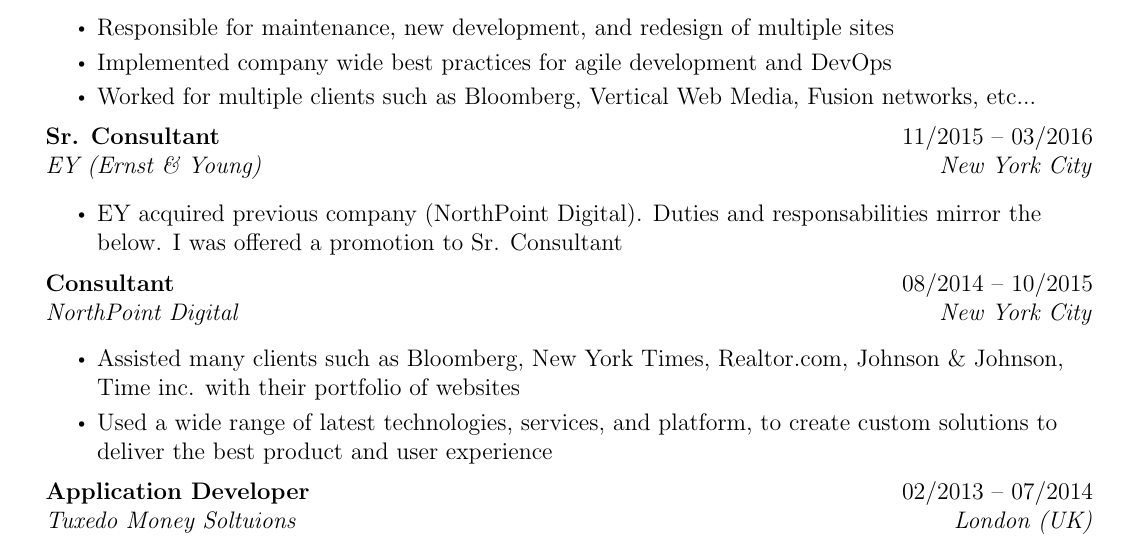
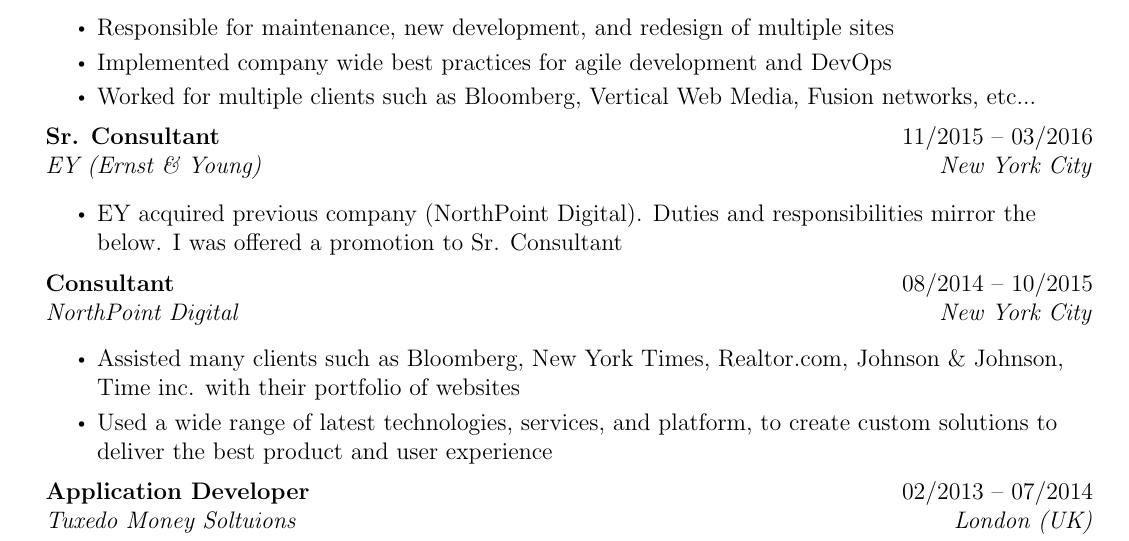
Before and after one commit to afuggetta/resume, a LaTeX CV (Andrea Fuggetta Resume.tex, which reads Resume Sections/Work Experience.tex): part of page 1 of 2, cut so that both start at the same text. Compiled offline with pdfLaTeX.

Commit message:
Fixed typo

```diff
--- a/Resume Sections/Work Experience.tex
+++ b/Resume Sections/Work Experience.tex
@@ -49,7 +49,7 @@
       {EY (Ernst \& Young)}{New York City}
       {}{}
       \resumeItemListStart
-        \resumeItem{EY acquired previous company (NorthPoint Digital). Duties and responsabilities mirror the below. I was offered a promotion to Sr. Consultant}
+        \resumeItem{EY acquired previous company (NorthPoint Digital). Duties and responsibilities mirror the below. I was offered a promotion to Sr. Consultant}
       \resumeItemListEnd
 
       \resumeSubheadingWork
```
Also changed, not shown: Andrea Fuggetta Resume.pdf.
